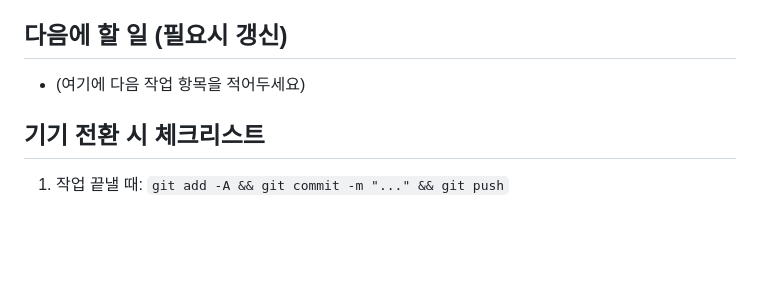
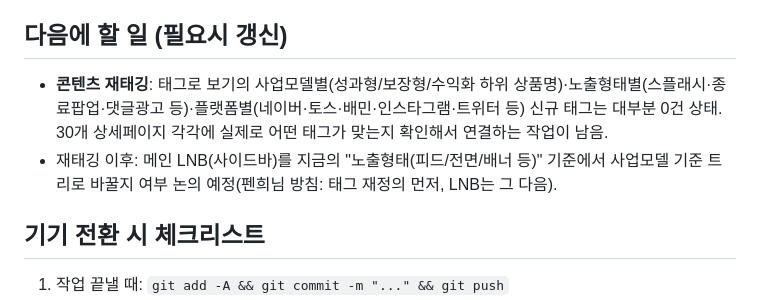
Before and after one commit to pennylane-git/ad-ideation, a Markdown page: PROGRESS.md, the part around one of its changes. Rendered like a GitHub page; blank space fills up the shorter version.

Commit message:
PROGRESS.md 업데이트: 다음 작업(콘텐츠 재태깅) 기록

```diff
--- a/PROGRESS.md
+++ b/PROGRESS.md
@@ -41,7 +41,8 @@ Research 지면 유형 7개(피드형·전면형·리스트형·커머스형·
 
 ## 다음에 할 일 (필요시 갱신)
 
-- (여기에 다음 작업 항목을 적어두세요)
+- **콘텐츠 재태깅**: 태그로 보기의 사업모델별(성과형/보장형/수익화 하위 상품명)·노출형태별(스플래시·종료팝업·댓글광고 등)·플랫폼별(네이버·토스·배민·인스타그램·트위터 등) 신규 태그는 대부분 0건 상태. 30개 상세페이지 각각에 실제로 어떤 태그가 맞는지 확인해서 연결하는 작업이 남음.
+- 재태깅 이후: 메인 LNB(사이드바)를 지금의 "노출형태(피드/전면/배너 등)" 기준에서 사업모델 기준 트리로 바꿀지 여부 논의 예정(펜희님 방침: 태그 재정의 먼저, LNB는 그 다음).
 
 ## 기기 전환 시 체크리스트
 
```
Also changed, not shown: other parts of PROGRESS.md (+1 -1 lines).
